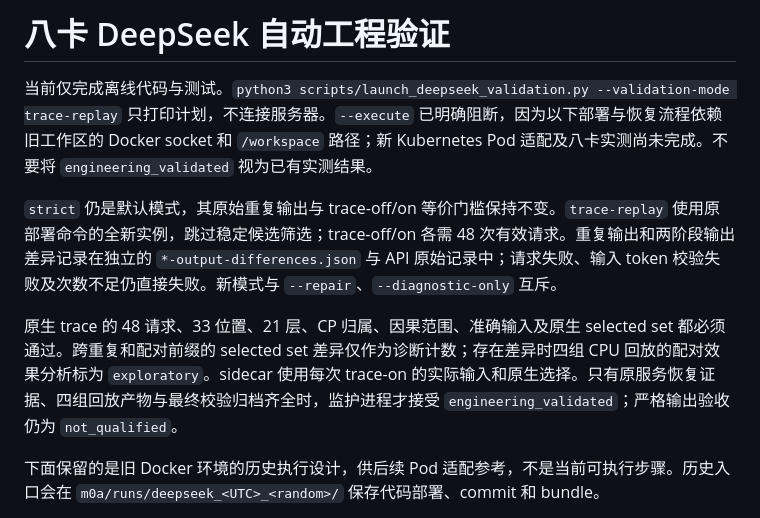
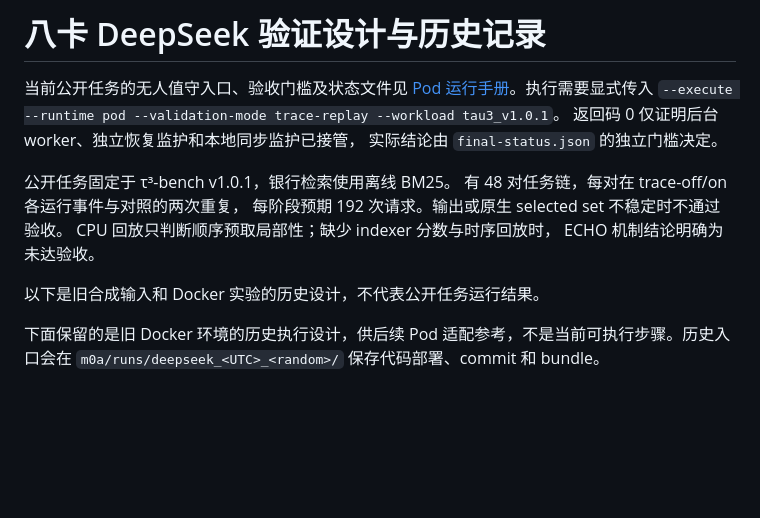
Before and after one commit to intellistream/memory-aware-sparse-kv, a Markdown page: docs/deepseek-validation.md, the part around the change. GitHub-like rendering; blank space fills up the shorter version.

```diff
--- a/docs/deepseek-validation.md
+++ b/docs/deepseek-validation.md
@@ -1,10 +1,18 @@
-# 八卡 DeepSeek 自动工程验证
+# 八卡 DeepSeek 验证设计与历史记录
 
-当前仅完成离线代码与测试。`python3 scripts/launch_deepseek_validation.py --validation-mode trace-replay` 只打印计划，不连接服务器。`--execute` 已明确阻断，因为以下部署与恢复流程依赖旧工作区的 Docker socket 和 `/workspace` 路径；新 Kubernetes Pod 适配及八卡实测尚未完成。不要将 `engineering_validated` 视为已有实测结果。
+当前公开任务的无人值守入口、验收门槛及状态文件见
+[Pod 运行手册](deepseek-pod-runbook.md)。执行需要显式传入
+`--execute --runtime pod --validation-mode trace-replay --workload tau3_v1.0.1`。
+返回码 0 仅证明后台 worker、独立恢复监护和本地同步监护已接管，
+实际结论由 `final-status.json` 的独立门槛决定。
 
-`strict` 仍是默认模式，其原始重复输出与 trace-off/on 等价门槛保持不变。`trace-replay` 使用原部署命令的全新实例，跳过稳定候选筛选；trace-off/on 各需 48 次有效请求。重复输出和两阶段输出差异记录在独立的 `*-output-differences.json` 与 API 原始记录中；请求失败、输入 token 校验失败及次数不足仍直接失败。新模式与 `--repair`、`--diagnostic-only` 互斥。
+公开任务固定于 τ³-bench v1.0.1，银行检索使用离线 BM25。
+有 48 对任务链，每对在 trace-off/on 各运行事件与对照的两次重复，
+每阶段预期 192 次请求。输出或原生 selected set 不稳定时不通过验收。
+CPU 回放只判断顺序预取局部性；缺少 indexer 分数与时序回放时，
+ECHO 机制结论明确为未达验收。
 
-原生 trace 的 48 请求、33 位置、21 层、CP 归属、因果范围、准确输入及原生 selected set 都必须通过。跨重复和配对前缀的 selected set 差异仅作为诊断计数；存在差异时四组 CPU 回放的配对效果分析标为 `exploratory`。sidecar 使用每次 trace-on 的实际输入和原生选择。只有原服务恢复证据、四组回放产物与最终校验归档齐全时，监护进程才接受 `engineering_validated`；严格输出验收仍为 `not_qualified`。
+以下是旧合成输入和 Docker 实验的历史设计，不代表公开任务运行结果。
 
 下面保留的是旧 Docker 环境的历史执行设计，供后续 Pod 适配参考，不是当前可执行步骤。历史入口会在 `m0a/runs/deepseek_<UTC>_<random>/` 保存代码部署、commit 和 bundle。
 
```
Also changed, not shown: docs/deepseek-pod-runbook.md (+37 -21 lines).
